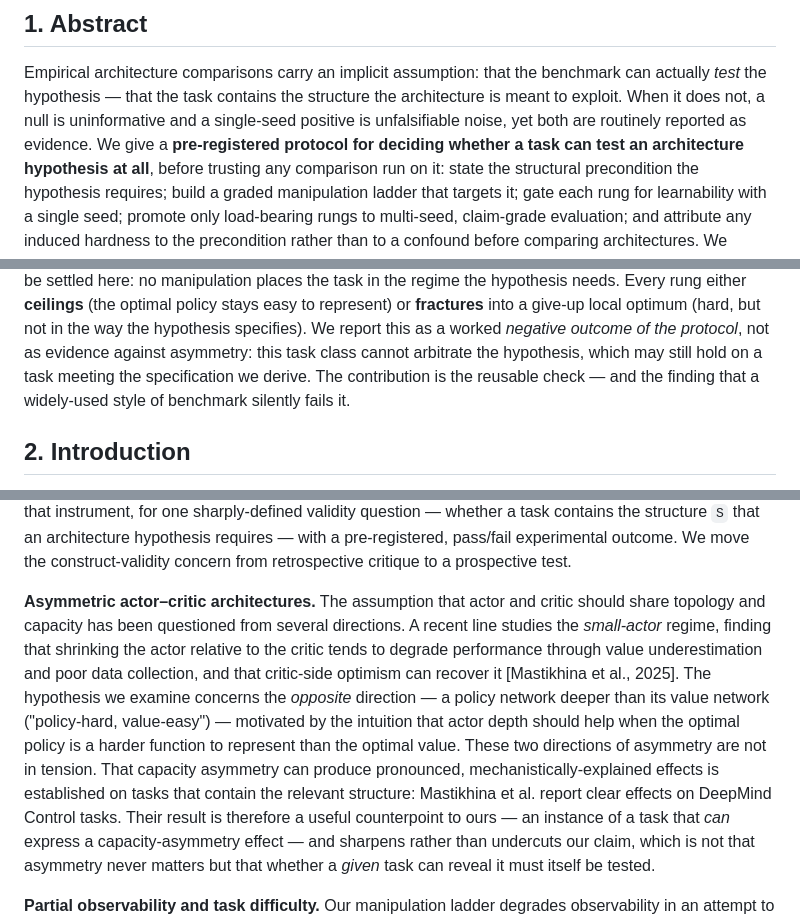
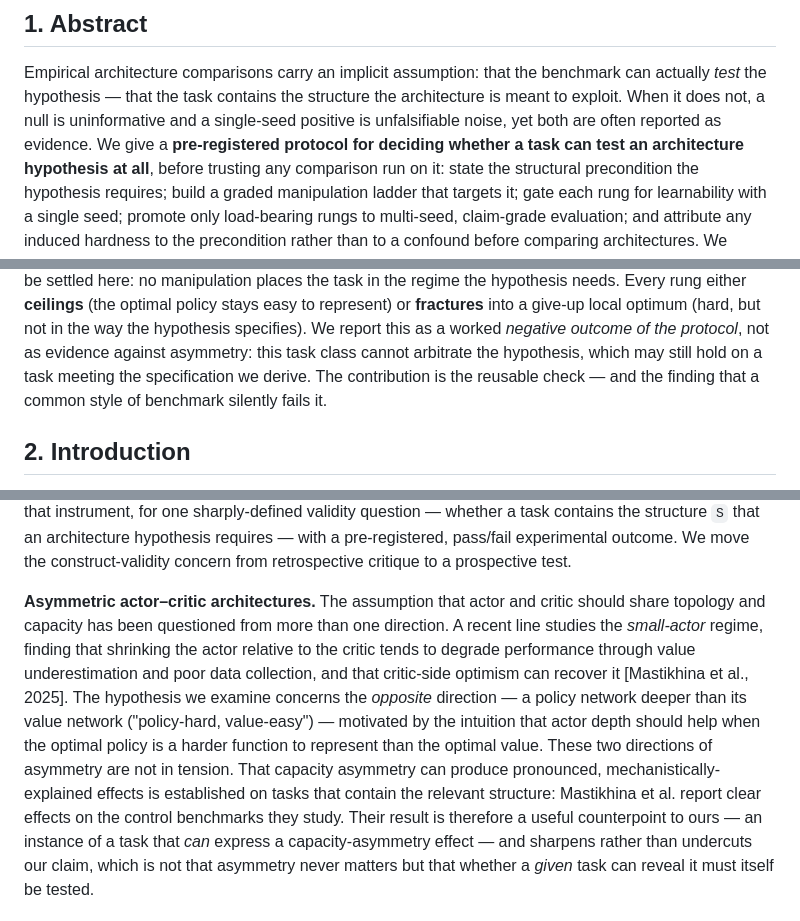
Before and after one commit to SammyGbabs/Architectural_Ablations_Sparse_Reward_Nav, a Markdown page: docs/paper_draft.md, 3 parts joined by grey strips. Drawn GitHub-style.

```diff
--- a/docs/paper_draft.md
+++ b/docs/paper_draft.md
@@ -17,7 +17,7 @@ each caption).
 Empirical architecture comparisons carry an implicit assumption: that the benchmark can
 actually *test* the hypothesis — that the task contains the structure the architecture
 is meant to exploit. When it does not, a null is uninformative and a single-seed positive
-is unfalsifiable noise, yet both are routinely reported as evidence. We give a
+is unfalsifiable noise, yet both are often reported as evidence. We give a
 **pre-registered protocol for deciding whether a task can test an architecture hypothesis
 at all**, before trusting any comparison run on it: state the structural precondition the
 hypothesis requires; build a graded manipulation ladder that targets it; gate each rung
@@ -40,7 +40,7 @@ represent) or **fractures** into a give-up local optimum (hard, but not in the w
 hypothesis specifies). We report this as a worked *negative outcome of the protocol*, not
 as evidence against asymmetry: this task class cannot arbitrate the hypothesis, which may
 still hold on a task meeting the specification we derive. The contribution is the reusable
-check — and the finding that a widely-used style of benchmark silently fails it.
+check — and the finding that a common style of benchmark silently fails it.
 
 ## 2. Introduction
 
@@ -130,7 +130,7 @@ requires — with a pre-registered, pass/fail experimental outcome. We move the
 construct-validity concern from retrospective critique to a prospective test.
 
 **Asymmetric actor–critic architectures.** The assumption that actor and critic should share
-topology and capacity has been questioned from several directions. A recent line studies the
+topology and capacity has been questioned from more than one direction. A recent line studies the
 *small-actor* regime, finding that shrinking the actor relative to the critic tends to degrade
 performance through value underestimation and poor data collection, and that critic-side
 optimism can recover it [Mastikhina et al., 2025]. The hypothesis we examine concerns the
@@ -139,7 +139,7 @@ value-easy") — motivated by the intuition that actor depth should help when th
 is a harder function to represent than the optimal value. These two directions of asymmetry
 are not in tension. That capacity asymmetry can produce pronounced, mechanistically-explained
 effects is established on tasks that contain the relevant structure: Mastikhina et al. report
-clear effects on DeepMind Control tasks. Their result is therefore a useful counterpoint to
+clear effects on the control benchmarks they study. Their result is therefore a useful counterpoint to
 ours — an instance of a task that *can* express a capacity-asymmetry effect — and sharpens
 rather than undercuts our claim, which is not that asymmetry never matters but that whether a
 *given* task can reveal it must itself be tested.
```
Also changed, not shown: other parts of docs/paper_draft.md (+26 -17 lines).
